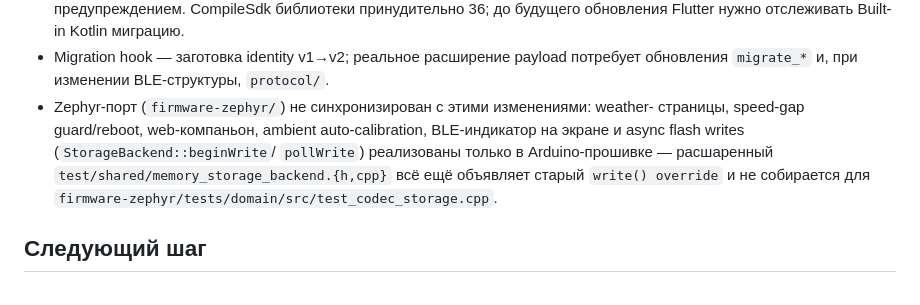
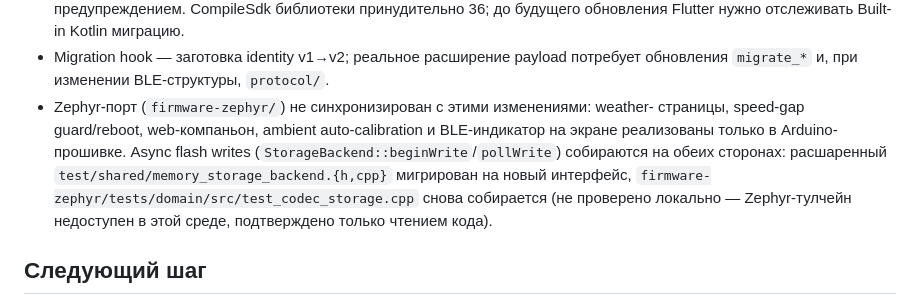
Before and after one commit to MrDaila007/velopulse, a Markdown page: STATUS.md, the part around the change. Drawn GitHub-style.

Commit message:
docs: update Zephyr caveat after fixing shared MemoryStorageBackend

```diff
--- a/STATUS.md
+++ b/STATUS.md
@@ -340,12 +340,13 @@ encryption и 5-минутное pairing window синхронизированы
 - Migration hook — заготовка identity v1→v2; реальное расширение payload потребует
   обновления `migrate_*` и, при изменении BLE-структуры, `protocol/`.
 - Zephyr-порт (`firmware-zephyr/`) не синхронизирован с этими изменениями: weather-
-  страницы, speed-gap guard/reboot, web-компаньон, ambient auto-calibration,
-  BLE-индикатор на экране и async flash writes (`StorageBackend::beginWrite`/
-  `pollWrite`) реализованы только в Arduino-прошивке — расшаренный
-  `test/shared/memory_storage_backend.{h,cpp}` всё ещё объявляет старый
-  `write() override` и не собирается для
-  `firmware-zephyr/tests/domain/src/test_codec_storage.cpp`.
+  страницы, speed-gap guard/reboot, web-компаньон, ambient auto-calibration и
+  BLE-индикатор на экране реализованы только в Arduino-прошивке. Async flash
+  writes (`StorageBackend::beginWrite`/`pollWrite`) собираются на обеих
+  сторонах: расшаренный `test/shared/memory_storage_backend.{h,cpp}` мигрирован
+  на новый интерфейс, `firmware-zephyr/tests/domain/src/test_codec_storage.cpp`
+  снова собирается (не проверено локально — Zephyr-тулчейн недоступен в этой
+  среде, подтверждено только чтением кода).
 
 ## Следующий шаг
 
```
